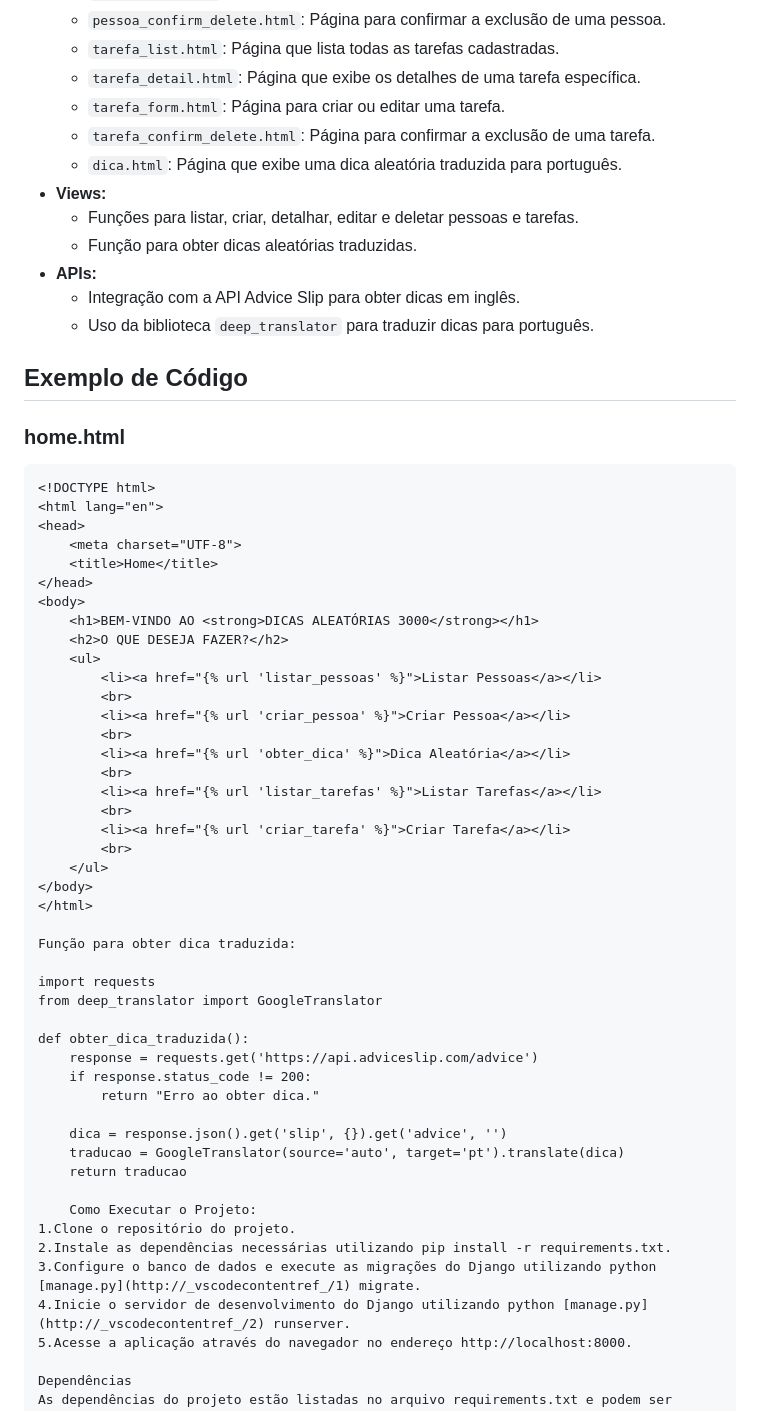
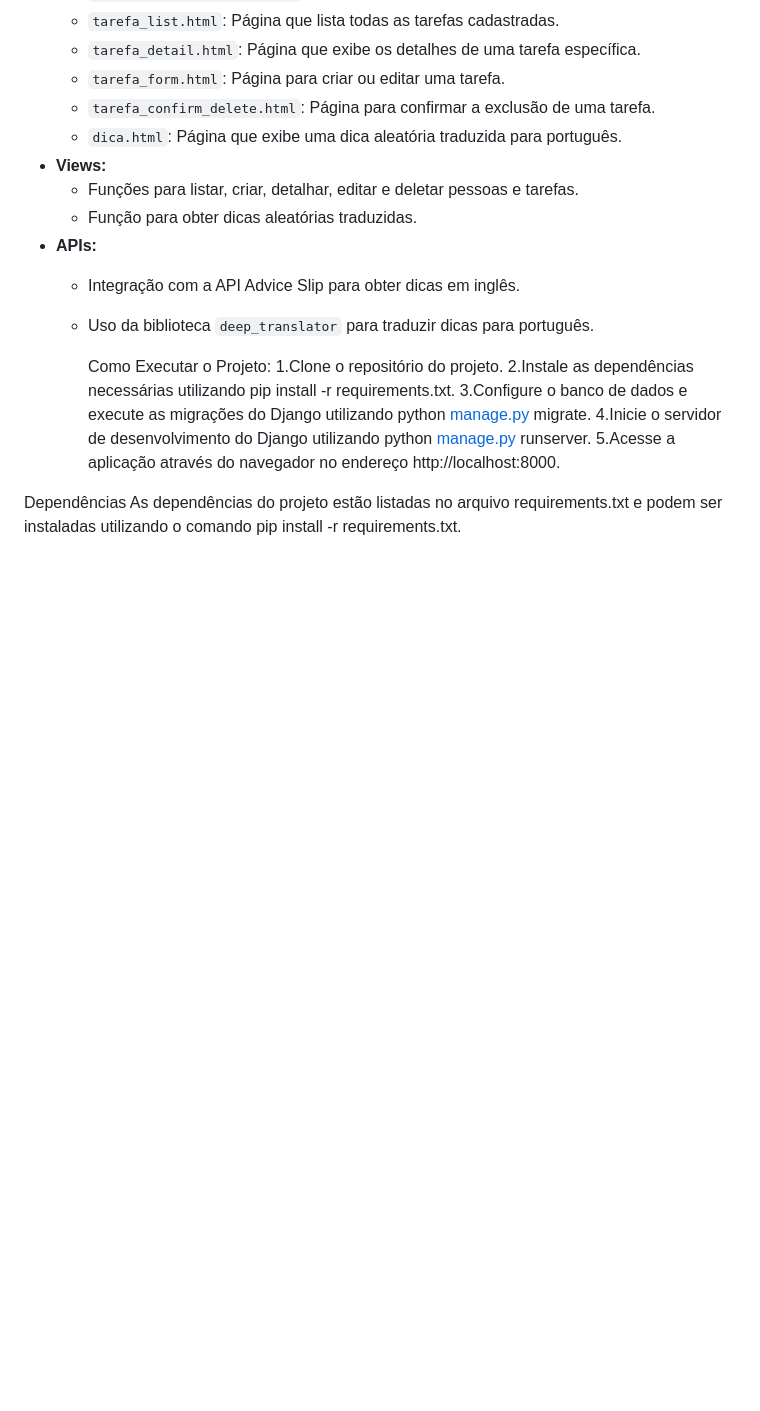
Before and after one commit to UiraGarro/wsBackend-Fabrica25.1, a Markdown page: README.md, the part around the change. Rendered like a GitHub page; blank space fills up the shorter version.

Commit message:
update no README

````diff
--- a/README.md
+++ b/README.md
@@ -43,47 +43,6 @@ O projeto "Dicas Aleatórias 3000" é uma aplicação web que fornece dicas alea
   - Integração com a API Advice Slip para obter dicas em inglês.
   - Uso da biblioteca `deep_translator` para traduzir dicas para português.
 
-## Exemplo de Código
-### home.html
-```html
-<!DOCTYPE html>
-<html lang="en">
-<head>
-    <meta charset="UTF-8">
-    <title>Home</title>
-</head>
-<body>
-    <h1>BEM-VINDO AO <strong>DICAS ALEATÓRIAS 3000</strong></h1>
-    <h2>O QUE DESEJA FAZER?</h2>
-    <ul>
-        <li><a href="{% url 'listar_pessoas' %}">Listar Pessoas</a></li>
-        <br>
-        <li><a href="{% url 'criar_pessoa' %}">Criar Pessoa</a></li>
-        <br>
-        <li><a href="{% url 'obter_dica' %}">Dica Aleatória</a></li>
-        <br>
-        <li><a href="{% url 'listar_tarefas' %}">Listar Tarefas</a></li>
-        <br>
-        <li><a href="{% url 'criar_tarefa' %}">Criar Tarefa</a></li>
-        <br>
-    </ul>
-</body>
-</html>
-
-Função para obter dica traduzida:
-
-import requests
-from deep_translator import GoogleTranslator
-
-def obter_dica_traduzida():
-    response = requests.get('https://api.adviceslip.com/advice')
-    if response.status_code != 200:
-        return "Erro ao obter dica."
-
-    dica = response.json().get('slip', {}).get('advice', '')
-    traducao = GoogleTranslator(source='auto', target='pt').translate(dica)
-    return traducao
-
     Como Executar o Projeto:
 1.Clone o repositório do projeto.
 2.Instale as dependências necessárias utilizando pip install -r requirements.txt.
````
